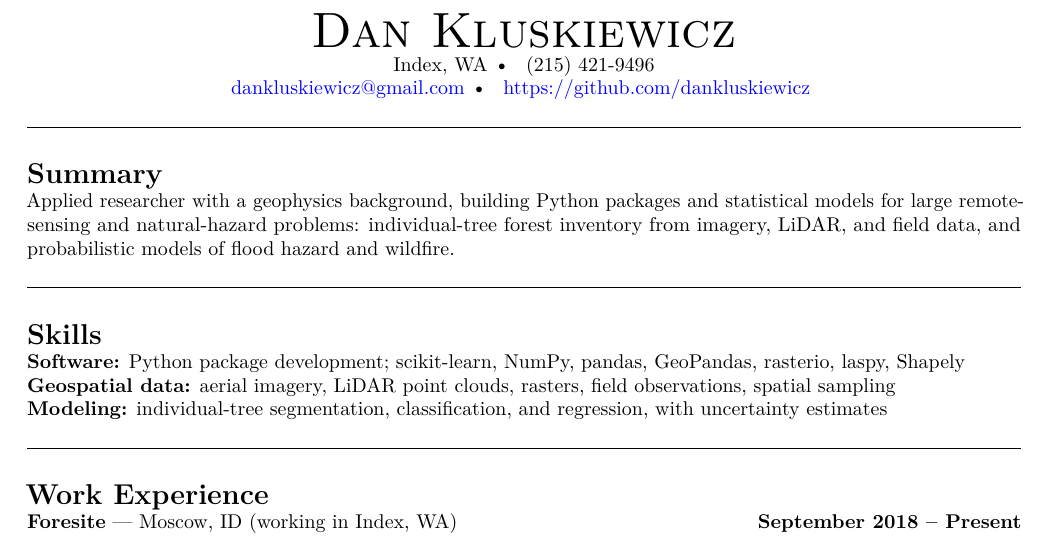
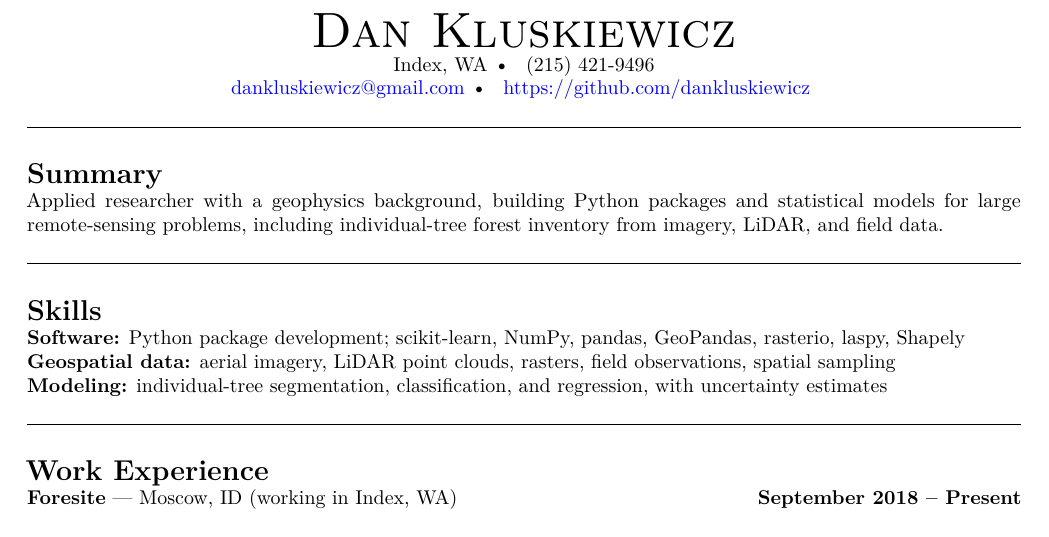
Before and after one commit to dankluskiewicz/resume, a LaTeX CV (src/kluskiewiczResume.tex): part of the page, cut so that both start at the same text. Compiled offline with pdfLaTeX.

Commit message:
improve summary

```diff
--- a/src/kluskiewiczResume.tex
+++ b/src/kluskiewiczResume.tex
@@ -38,7 +38,7 @@
 
 \noindent {\Large \bf Summary}
 
-\noindent Applied researcher with a geophysics background, building Python packages and statistical models for large remote-sensing and natural-hazard problems: individual-tree forest inventory from imagery, LiDAR, and field data, and probabilistic models of flood hazard and wildfire.
+\noindent Applied researcher with a geophysics background, building Python packages and statistical models for large remote-sensing problems, including individual-tree forest inventory from imagery, LiDAR, and field data.
 
 \vspace{1.5mm}
 \noindent
```
Also changed, not shown: kluskiewiczResume.pdf.
